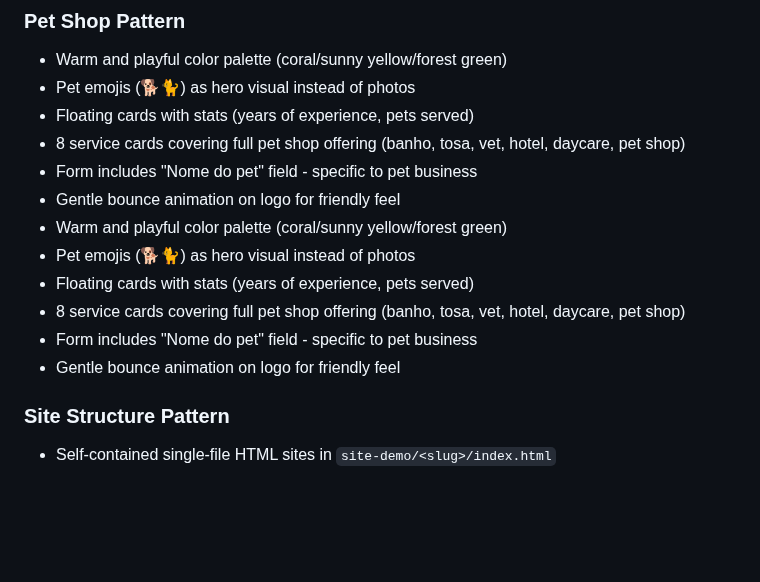
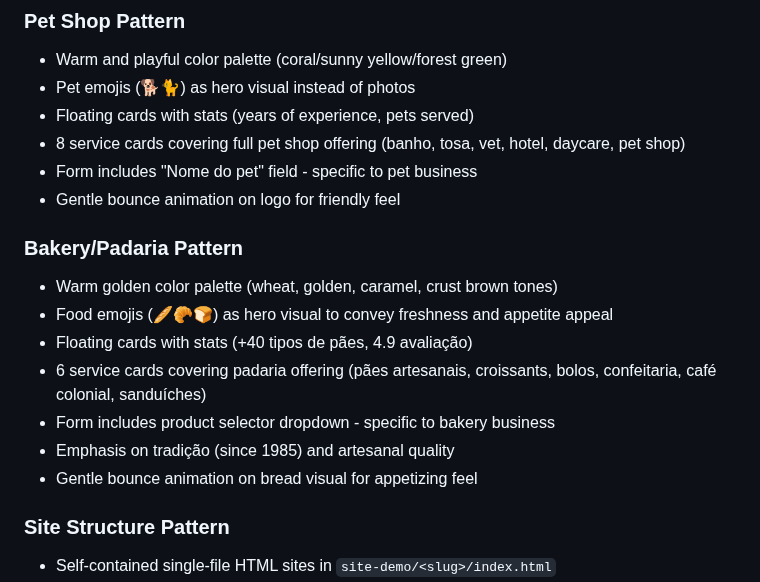
Before and after one commit to Andre-Costaa/site-pixel-alchemy, a Markdown page: .ralph-tui/progress.md, the part around one of its changes. Drawn GitHub-style; blank space fills up the shorter version.

```diff
--- a/.ralph-tui/progress.md
+++ b/.ralph-tui/progress.md
@@ -27,12 +27,15 @@
 - 8 service cards covering full pet shop offering (banho, tosa, vet, hotel, daycare, pet shop)
 - Form includes "Nome do pet" field - specific to pet business
 - Gentle bounce animation on logo for friendly feel
-- Warm and playful color palette (coral/sunny yellow/forest green)
-- Pet emojis (🐕🐈) as hero visual instead of photos
-- Floating cards with stats (years of experience, pets served)
-- 8 service cards covering full pet shop offering (banho, tosa, vet, hotel, daycare, pet shop)
-- Form includes "Nome do pet" field - specific to pet business
-- Gentle bounce animation on logo for friendly feel
+
+### Bakery/Padaria Pattern
+- Warm golden color palette (wheat, golden, caramel, crust brown tones)
+- Food emojis (🥖🥐🍞) as hero visual to convey freshness and appetite appeal
+- Floating cards with stats (+40 tipos de pães, 4.9 avaliação)
+- 6 service cards covering padaria offering (pães artesanais, croissants, bolos, confeitaria, café colonial, sanduíches)
+- Form includes product selector dropdown - specific to bakery business
+- Emphasis on tradição (since 1985) and artesanal quality
+- Gentle bounce animation on bread visual for appetizing feel
 
 ### Site Structure Pattern
 - Self-contained single-file HTML sites in `site-demo/<slug>/index.html`
```
Also changed, not shown: other parts of .ralph-tui/progress.md (+24 -0 lines).
